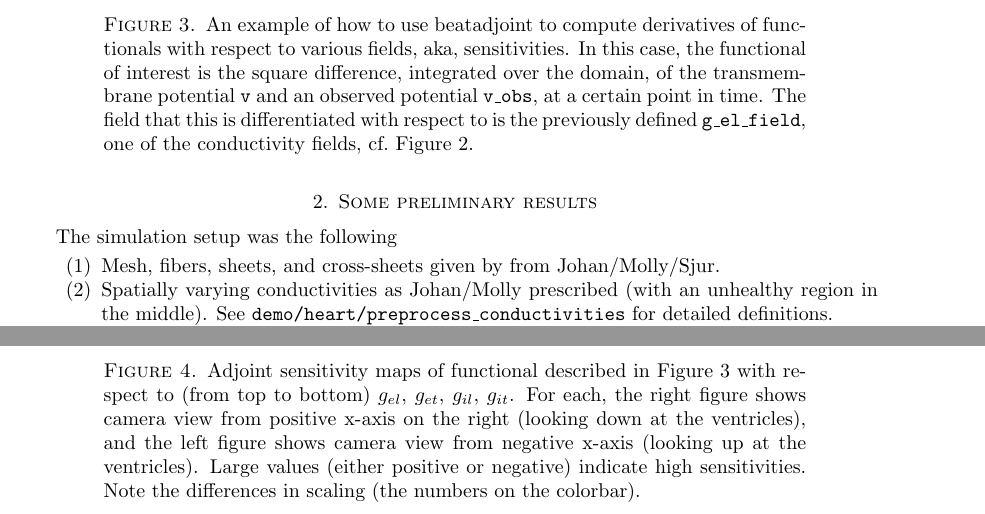
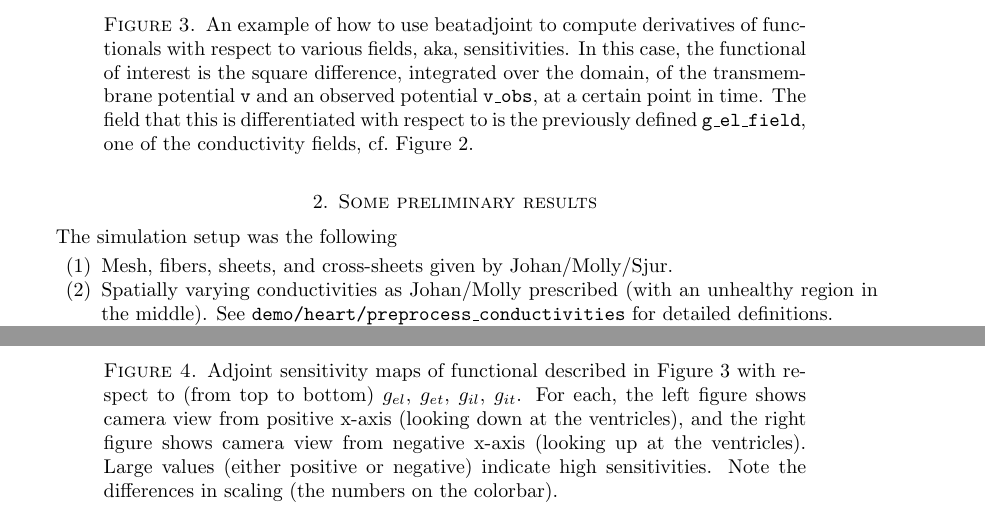
Before and after one commit to jakobes/xalbrain, a LaTeX paper (notes/CPW-talk/report.tex): two parts of pages 4 and 6 of 6, joined at a grey line, cut so that both start at the same text. Compiled offline with pdfLaTeX.

Commit message:
Fix some typos in report, I'm a right/left dyslectic.

```diff
--- a/notes/CPW-talk/report.tex
+++ b/notes/CPW-talk/report.tex
@@ -348,8 +348,7 @@ plot(dJdg)
 The simulation setup was the following
 \begin{enumerate}
   \item
-    Mesh, fibers, sheets, and cross-sheets given by from
-    Johan/Molly/Sjur.
+    Mesh, fibers, sheets, and cross-sheets given by Johan/Molly/Sjur.
   \item
     Spatially varying conductivities as Johan/Molly
     prescribed (with an unhealthy region in the middle). See
@@ -439,12 +438,12 @@ no circumstances publish this in writing yet):
 
 \caption{Adjoint sensitivity maps of functional described in
   Figure~\ref{fig:user-code-adjoint} with respect to (from top to
-  bottom) $g_{el}$, $g_{et}$, $g_{il}$, $g_{it}$. For each, the right
-  figure shows camera view from positive x-axis on the right (looking
-  down at the ventricles), and the left figure shows camera view from
-  negative x-axis (looking up at the ventricles). Large values (either
-  positive or negative) indicate high sensitivities. Note the
-  differences in scaling (the numbers on the colorbar). }
+  bottom) $g_{el}$, $g_{et}$, $g_{il}$, $g_{it}$. For each, the left
+  figure shows camera view from positive x-axis (looking down at the
+  ventricles), and the right figure shows camera view from negative
+  x-axis (looking up at the ventricles). Large values (either positive
+  or negative) indicate high sensitivities. Note the differences in
+  scaling (the numbers on the colorbar). }
 \label{fig:sensitivity-maps}
 \end{figure}
 
```
Also changed, not shown: notes/CPW-talk/report.tex (2 more changed lines).
